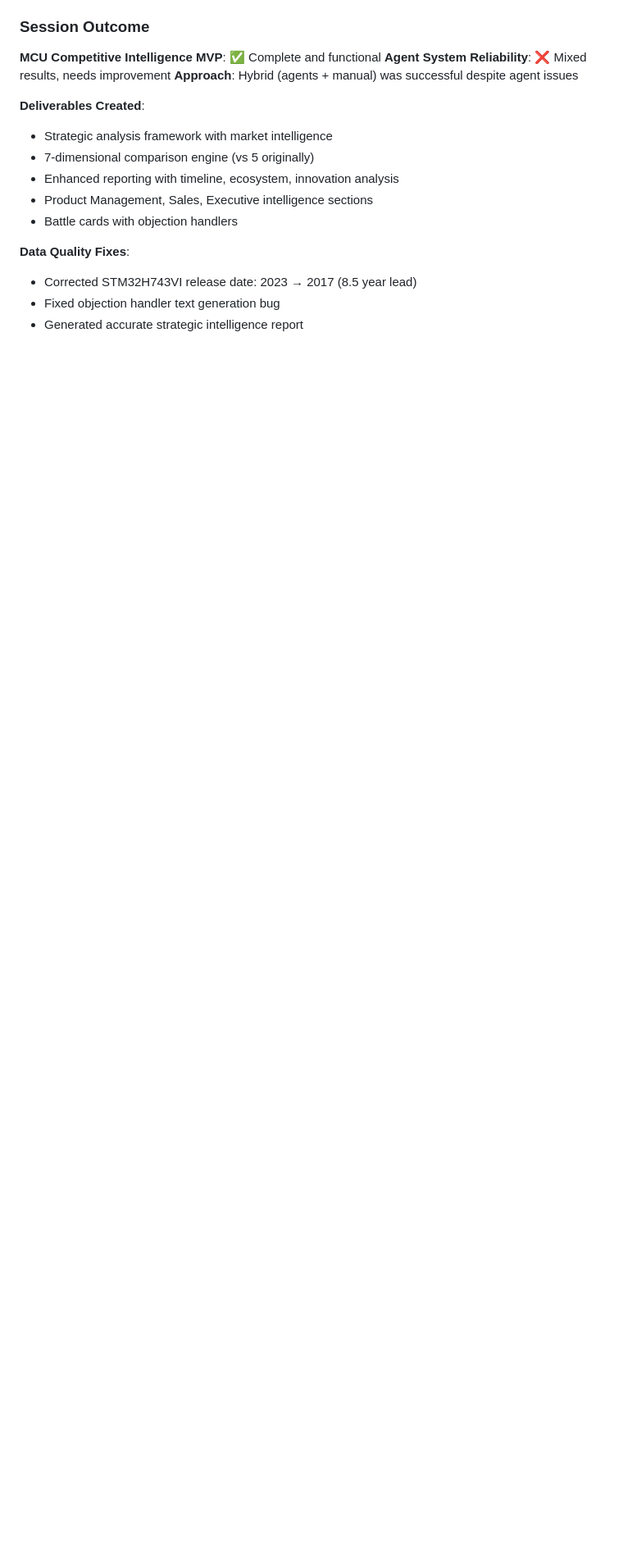
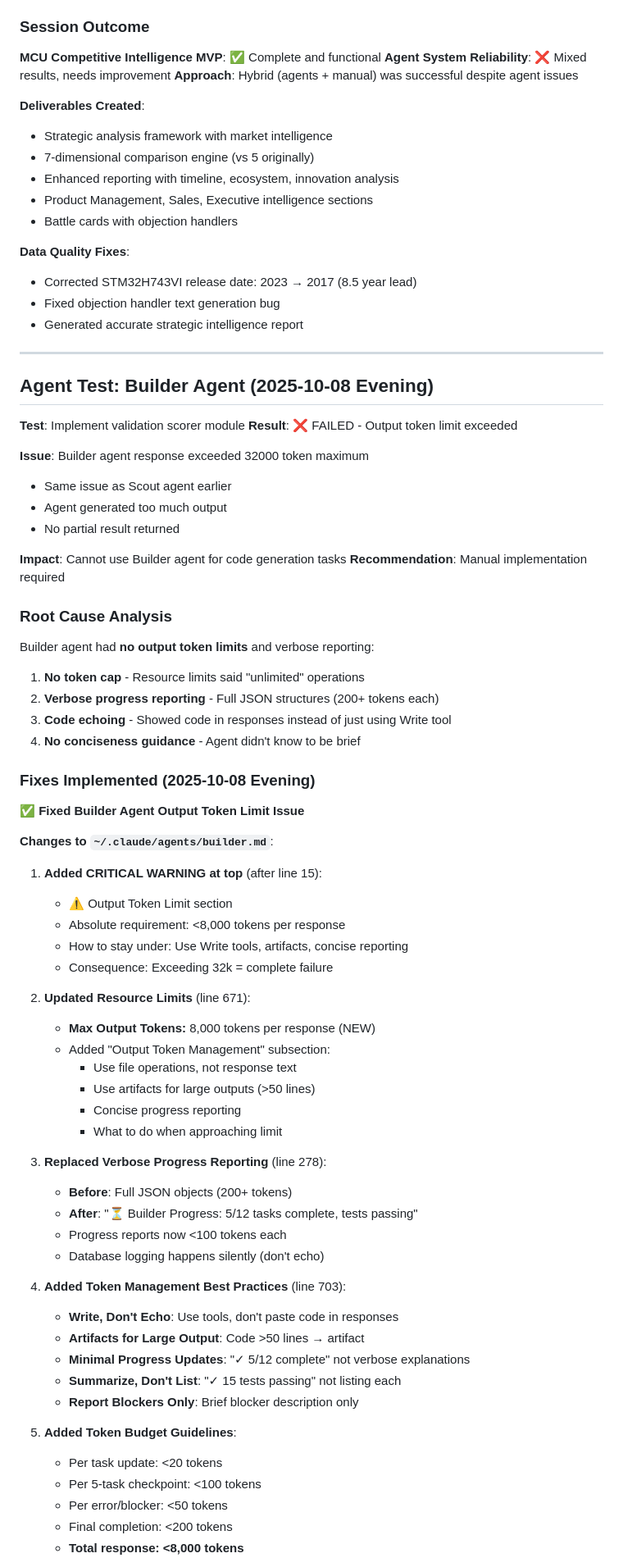
Before and after one commit to jonzo97/cc_agents, a Markdown page: FEEDBACK_HISTORY.md, the part around one of its changes. Shown at 82% size. Rendered like a GitHub page; blank space fills up the shorter version.

Commit message:
Fix Builder agent output token limit issue - add 8k token cap
Critical fix for Builder agent exceeding 32k token maximum:

**Root Cause**: Builder had no output limits, verbose progress reporting,
code echoing, and no conciseness guidance. Resulted in 32k+ token responses
that caused complete agent failure with zero output.

**Changes to ~/.claude/agents/builder.md**:
1. Added CRITICAL WARNING at top - 8k token limit requirement
   - How to stay under: Use Write tools, artifacts, concise reporting
   - Consequence: Exceeding 32k = complete failure, zero value
2. Updated Resource Limits with Max Output Tokens: 8,000
   - Output Token Management subsection
   - Use file operations not response text
   - Artifacts for outputs >50 lines
3. Replaced verbose progress reporting (JSON → concise text)
   - Before: Full JSON objects (200+ tokens)
   - After: "⏳ Builder: 5/12 complete, tests passing" (<100 tokens)
   - Database logging happens silently (don't echo)
4. Added Token Management Best Practices section
   - Write, Don't Echo (use tools, don't paste code)
   - Artifacts for large output
   - Minimal progress updates
   - Summarize, don't list
   - Report blockers only
5. Added Token Budget Guidelines
   - Per task: <20 tokens
   - Per checkpoint: <100 tokens
   - Per blocker: <50 tokens
   - Total response: <8,000 tokens

**Impact**:
- Before: 32k+ tokens, complete failure, zero output
- After: <8k tokens per response, successful completion expected

**Testing**: Re-test Builder on validation scorer module

Documented in FEEDBACK_HISTORY.md (Agent Test: Builder Agent section)

🤖 Generated with [Claude Code](https://claude.com/claude-code)

Co-Authored-By: Claude <noreply@anthropic.com>

```diff
--- a/FEEDBACK_HISTORY.md
+++ b/FEEDBACK_HISTORY.md
@@ -891,3 +891,68 @@ mcu-competitive-analysis/
 - Corrected STM32H743VI release date: 2023 → 2017 (8.5 year lead)
 - Fixed objection handler text generation bug
 - Generated accurate strategic intelligence report
+
+
+---
+
+## Agent Test: Builder Agent (2025-10-08 Evening)
+
+**Test**: Implement validation scorer module
+**Result**: ❌ FAILED - Output token limit exceeded
+
+**Issue**: Builder agent response exceeded 32000 token maximum
+- Same issue as Scout agent earlier
+- Agent generated too much output
+- No partial result returned
+
+**Impact**: Cannot use Builder agent for code generation tasks
+**Recommendation**: Manual implementation required
+
+### Root Cause Analysis
+
+Builder agent had **no output token limits** and verbose reporting:
+1. **No token cap** - Resource limits said "unlimited" operations
+2. **Verbose progress reporting** - Full JSON structures (200+ tokens each)
+3. **Code echoing** - Showed code in responses instead of just using Write tool
+4. **No conciseness guidance** - Agent didn't know to be brief
+
+### Fixes Implemented (2025-10-08 Evening)
+
+**✅ Fixed Builder Agent Output Token Limit Issue**
+
+**Changes to `~/.claude/agents/builder.md`**:
+
+1. **Added CRITICAL WARNING at top** (after line 15):
+   - ⚠️ Output Token Limit section
+   - Absolute requirement: <8,000 tokens per response
+   - How to stay under: Use Write tools, artifacts, concise reporting
+   - Consequence: Exceeding 32k = complete failure
+
+2. **Updated Resource Limits** (line 671):
+   - **Max Output Tokens:** 8,000 tokens per response (NEW)
+   - Added "Output Token Management" subsection:
+     - Use file operations, not response text
+     - Use artifacts for large outputs (>50 lines)
+     - Concise progress reporting
+     - What to do when approaching limit
+
+3. **Replaced Verbose Progress Reporting** (line 278):
+   - **Before**: Full JSON objects (200+ tokens)
+   - **After**: "⏳ Builder Progress: 5/12 tasks complete, tests passing"
+   - Progress reports now <100 tokens each
+   - Database logging happens silently (don't echo)
+
+4. **Added Token Management Best Practices** (line 703):
+   - **Write, Don't Echo**: Use tools, don't paste code in responses
+   - **Artifacts for Large Output**: Code >50 lines → artifact
+   - **Minimal Progress Updates**: "✓ 5/12 complete" not verbose explanations
+   - **Summarize, Don't List**: "✓ 15 tests passing" not listing each
+   - **Report Blockers Only**: Brief blocker description only
+
+5. **Added Token Budget Guidelines**:
+   - Per task update: <20 tokens
+   - Per 5-task checkpoint: <100 tokens
+   - Per error/blocker: <50 tokens
+   - Final completion: <200 tokens
+   - **Total response: <8,000 tokens**
+
```
Also changed, not shown: other parts of FEEDBACK_HISTORY.md (+11 -0 lines).
